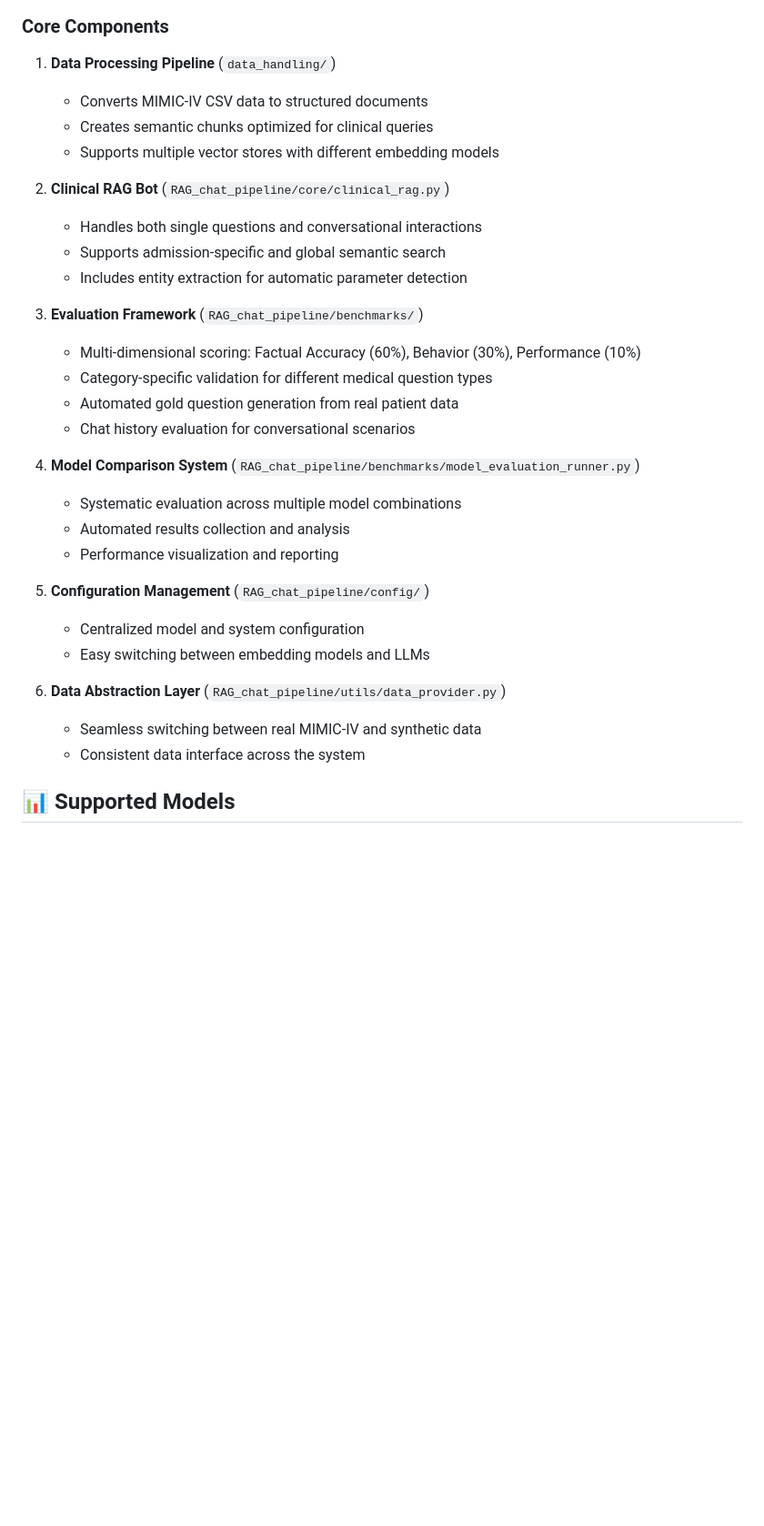
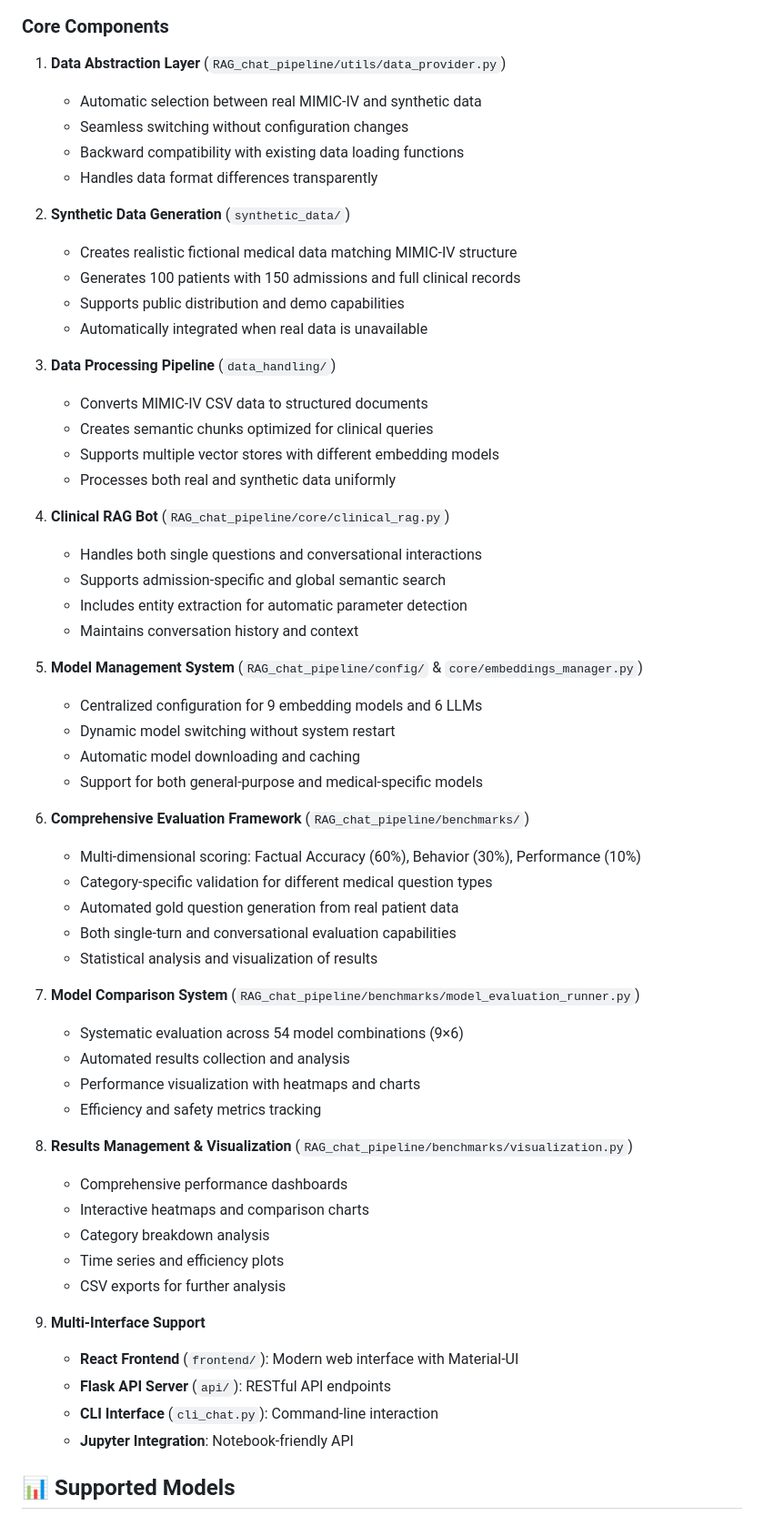
Before and after one commit to DevNick21/Clinical_RAG_chat_bot, a Markdown page: README.md, the part around the change printed below. Shown: that part at 91% size. GitHub-like rendering; blank space fills up the shorter version.

```diff
--- a/README.md
+++ b/README.md
@@ -30,34 +92,61 @@ graph TD
 
 ### Core Components
 
-1. **Data Processing Pipeline** (`data_handling/`)
+1. **Data Abstraction Layer** (`RAG_chat_pipeline/utils/data_provider.py`)
+   - Automatic selection between real MIMIC-IV and synthetic data
+   - Seamless switching without configuration changes
+   - Backward compatibility with existing data loading functions
+   - Handles data format differences transparently
+
+2. **Synthetic Data Generation** (`synthetic_data/`)
+   - Creates realistic fictional medical data matching MIMIC-IV structure
+   - Generates 100 patients with 150 admissions and full clinical records
+   - Supports public distribution and demo capabilities
+   - Automatically integrated when real data is unavailable
+
+3. **Data Processing Pipeline** (`data_handling/`)
    - Converts MIMIC-IV CSV data to structured documents
    - Creates semantic chunks optimized for clinical queries
    - Supports multiple vector stores with different embedding models
+   - Processes both real and synthetic data uniformly
 
-2. **Clinical RAG Bot** (`RAG_chat_pipeline/core/clinical_rag.py`)
+4. **Clinical RAG Bot** (`RAG_chat_pipeline/core/clinical_rag.py`)
    - Handles both single questions and conversational interactions
    - Supports admission-specific and global semantic search
    - Includes entity extraction for automatic parameter detection
+   - Maintains conversation history and context
 
-3. **Evaluation Framework** (`RAG_chat_pipeline/benchmarks/`)
+5. **Model Management System** (`RAG_chat_pipeline/config/` & `core/embeddings_manager.py`)
+   - Centralized configuration for 9 embedding models and 6 LLMs
+   - Dynamic model switching without system restart
+   - Automatic model downloading and caching
+   - Support for both general-purpose and medical-specific models
+
+6. **Comprehensive Evaluation Framework** (`RAG_chat_pipeline/benchmarks/`)
    - Multi-dimensional scoring: Factual Accuracy (60%), Behavior (30%), Performance (10%)
    - Category-specific validation for different medical question types
    - Automated gold question generation from real patient data
-   - Chat history evaluation for conversational scenarios
+   - Both single-turn and conversational evaluation capabilities
+   - Statistical analysis and visualization of results
 
-4. **Model Comparison System** (`RAG_chat_pipeline/benchmarks/model_evaluation_runner.py`)
-   - Systematic evaluation across multiple model combinations
+7. **Model Comparison System** (`RAG_chat_pipeline/benchmarks/model_evaluation_runner.py`)
+   - Systematic evaluation across 54 model combinations (9×6)
    - Automated results collection and analysis
-   - Performance visualization and reporting
+   - Performance visualization with heatmaps and charts
+   - Efficiency and safety metrics tracking
 
-5. **Configuration Management** (`RAG_chat_pipeline/config/`)
-   - Centralized model and system configuration
-   - Easy switching between embedding models and LLMs
+8. **Results Management & Visualization** (`RAG_chat_pipeline/benchmarks/visualization.py`)
+   - Comprehensive performance dashboards
+   - Interactive heatmaps and comparison charts
+   - Category breakdown analysis
+   - Time series and efficiency plots
+   - CSV exports for further analysis
 
-6. **Data Abstraction Layer** (`RAG_chat_pipeline/utils/data_provider.py`)
-   - Seamless switching between real MIMIC-IV and synthetic data
-   - Consistent data interface across the system
+9. **Multi-Interface Support**
+   - **React Frontend** (`frontend/`): Modern web interface with Material-UI
+   - **Flask API Server** (`api/`): RESTful API endpoints
+   - **CLI Interface** (`cli_chat.py`): Command-line interaction
+   - **Jupyter Integration**: Notebook-friendly API
 
 ## 📊 Supported Models
 
```
Also changed, not shown: other parts of README.md (+71 -9 lines).
